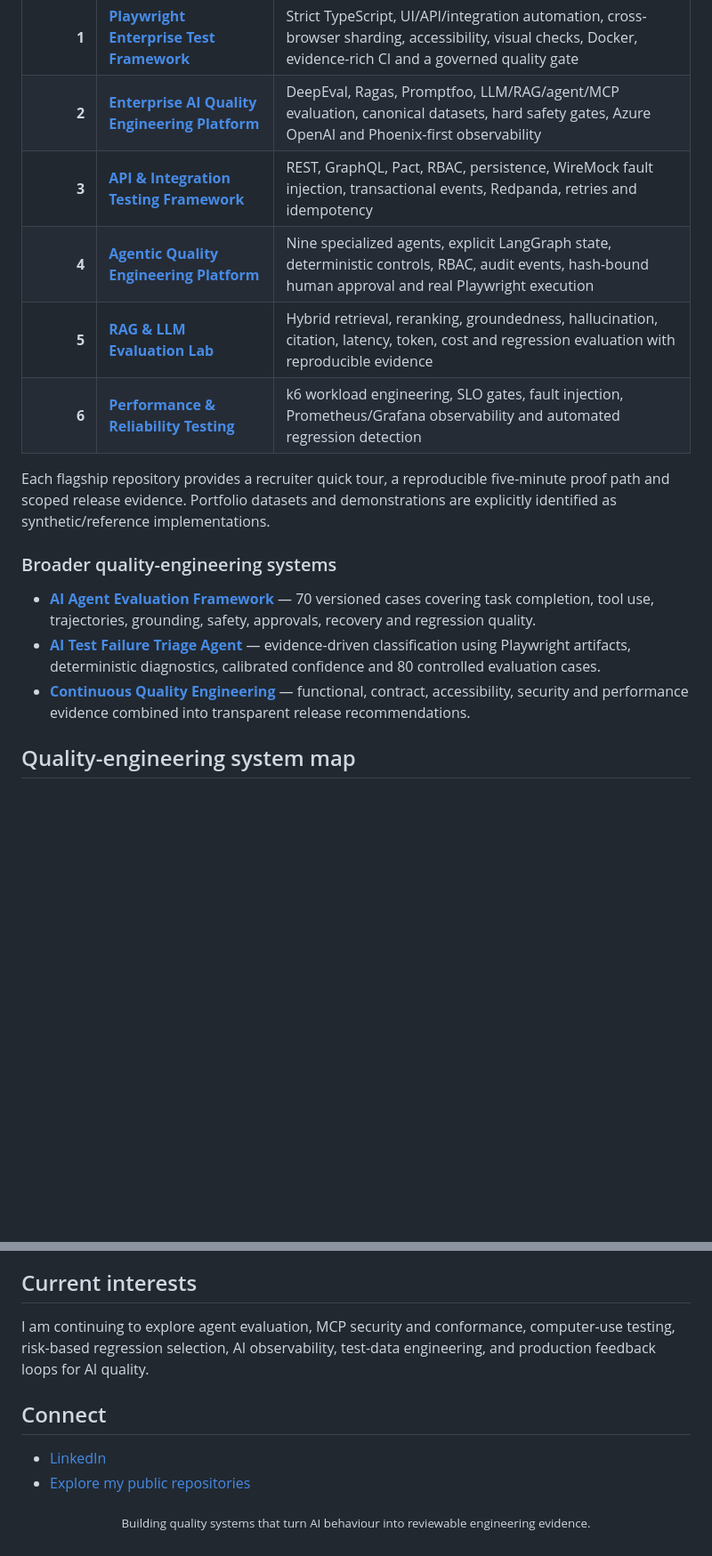
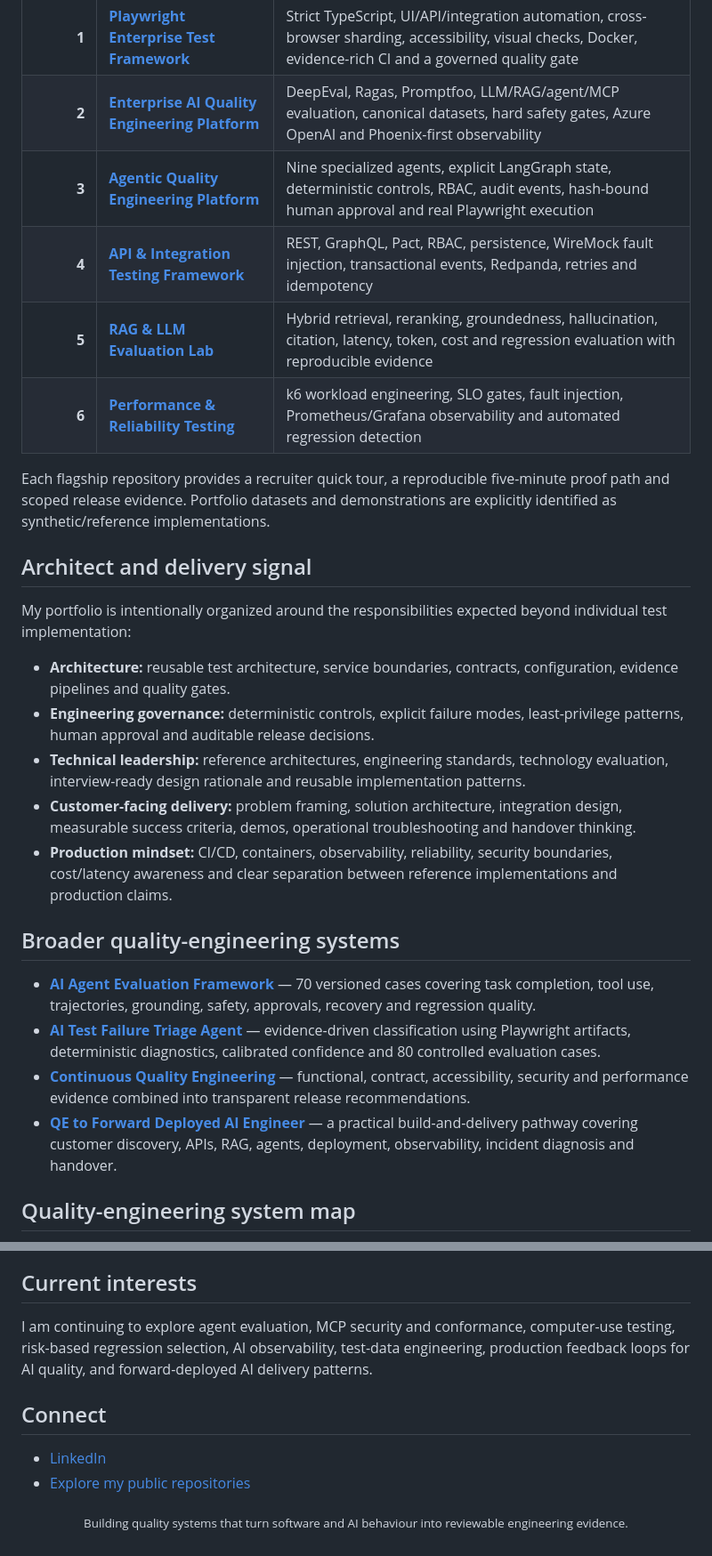
Before and after one commit to ashokmanohar-ai/ashokmanohar-ai, a Markdown page: README.md, 2 parts joined by grey strips. Shown at 89% size. Rendered like a GitHub page; blank space fills up the shorter version.

```diff
--- a/README.md
+++ b/README.md
@@ -40,18 +51,29 @@ These are reproducible, synthetic portfolio datasets and reference implementatio
 | ---: | --- | --- |
 | **1** | **[Playwright Enterprise Test Framework](https://github.com/ashokmanohar-ai/playwright-enterprise-test-framework)** | Strict TypeScript, UI/API/integration automation, cross-browser sharding, accessibility, visual checks, Docker, evidence-rich CI and a governed quality gate |
 | **2** | **[Enterprise AI Quality Engineering Platform](https://github.com/ashokmanohar-ai/enterprise-ai-quality-engineering-platform)** | DeepEval, Ragas, Promptfoo, LLM/RAG/agent/MCP evaluation, canonical datasets, hard safety gates, Azure OpenAI and Phoenix-first observability |
-| **3** | **[API & Integration Testing Framework](https://github.com/ashokmanohar-ai/api-integration-testing-framework)** | REST, GraphQL, Pact, RBAC, persistence, WireMock fault injection, transactional events, Redpanda, retries and idempotency |
-| **4** | **[Agentic Quality Engineering Platform](https://github.com/ashokmanohar-ai/agentic-quality-engineering-platform)** | Nine specialized agents, explicit LangGraph state, deterministic controls, RBAC, audit events, hash-bound human approval and real Playwright execution |
+| **3** | **[Agentic Quality Engineering Platform](https://github.com/ashokmanohar-ai/agentic-quality-engineering-platform)** | Nine specialized agents, explicit LangGraph state, deterministic controls, RBAC, audit events, hash-bound human approval and real Playwright execution |
+| **4** | **[API & Integration Testing Framework](https://github.com/ashokmanohar-ai/api-integration-testing-framework)** | REST, GraphQL, Pact, RBAC, persistence, WireMock fault injection, transactional events, Redpanda, retries and idempotency |
 | **5** | **[RAG & LLM Evaluation Lab](https://github.com/ashokmanohar-ai/rag-llm-evaluation-lab)** | Hybrid retrieval, reranking, groundedness, hallucination, citation, latency, token, cost and regression evaluation with reproducible evidence |
 | **6** | **[Performance & Reliability Testing](https://github.com/ashokmanohar-ai/performance-reliability-testing)** | k6 workload engineering, SLO gates, fault injection, Prometheus/Grafana observability and automated regression detection |
 
 Each flagship repository provides a recruiter quick tour, a reproducible five-minute proof path and scoped release evidence. Portfolio datasets and demonstrations are explicitly identified as synthetic/reference implementations.
 
-### Broader quality-engineering systems
+## Architect and delivery signal
+
+My portfolio is intentionally organized around the responsibilities expected beyond individual test implementation:
+
+- **Architecture:** reusable test architecture, service boundaries, contracts, configuration, evidence pipelines and quality gates.
+- **Engineering governance:** deterministic controls, explicit failure modes, least-privilege patterns, human approval and auditable release decisions.
+- **Technical leadership:** reference architectures, engineering standards, technology evaluation, interview-ready design rationale and reusable implementation patterns.
+- **Customer-facing delivery:** problem framing, solution architecture, integration design, measurable success criteria, demos, operational troubleshooting and handover thinking.
+- **Production mindset:** CI/CD, containers, observability, reliability, security boundaries, cost/latency awareness and clear separation between reference implementations and production claims.
+
+## Broader quality-engineering systems
 
 - **[AI Agent Evaluation Framework](https://github.com/ashokmanohar-ai/ai-agent-evaluation-framework)** — 70 versioned cases covering task completion, tool use, trajectories, grounding, safety, approvals, recovery and regression quality.
 - **[AI Test Failure Triage Agent](https://github.com/ashokmanohar-ai/ai-test-failure-triage-agent)** — evidence-driven classification using Playwright artifacts, deterministic diagnostics, calibrated confidence and 80 controlled evaluation cases.
 - **[Continuous Quality Engineering](https://github.com/ashokmanohar-ai/continuous-quality-engineering)** — functional, contract, accessibility, security and performance evidence combined into transparent release recommendations.
+- **[QE to Forward Deployed AI Engineer](https://github.com/ashokmanohar-ai/-qe-to-forward-deployed-ai-engineer)** — a practical build-and-delivery pathway covering customer discovery, APIs, RAG, agents, deployment, observability, incident diagnosis and handover.
 
 ## Quality-engineering system map
 
@@ -94,11 +126,11 @@ flowchart TD
 
 ## Current interests
 
-I am continuing to explore agent evaluation, MCP security and conformance, computer-use testing, risk-based regression selection, AI observability, test-data engineering, and production feedback loops for AI quality.
+I am continuing to explore agent evaluation, MCP security and conformance, computer-use testing, risk-based regression selection, AI observability, test-data engineering, production feedback loops for AI quality, and forward-deployed AI delivery patterns.
 
 ## Connect
 
 - [LinkedIn](https://www.linkedin.com/in/ashok-kumar-manohar/)
 - [Explore my public repositories](https://github.com/ashokmanohar-ai?tab=repositories)
 
-<p align="center"><sub>Building quality systems that turn AI behaviour into reviewable engineering evidence.</sub></p>
+<p align="center"><sub>Building quality systems that turn software and AI behaviour into reviewable engineering evidence.</sub></p>
```
Also changed, not shown: other parts of README.md (+28 -7 lines).
